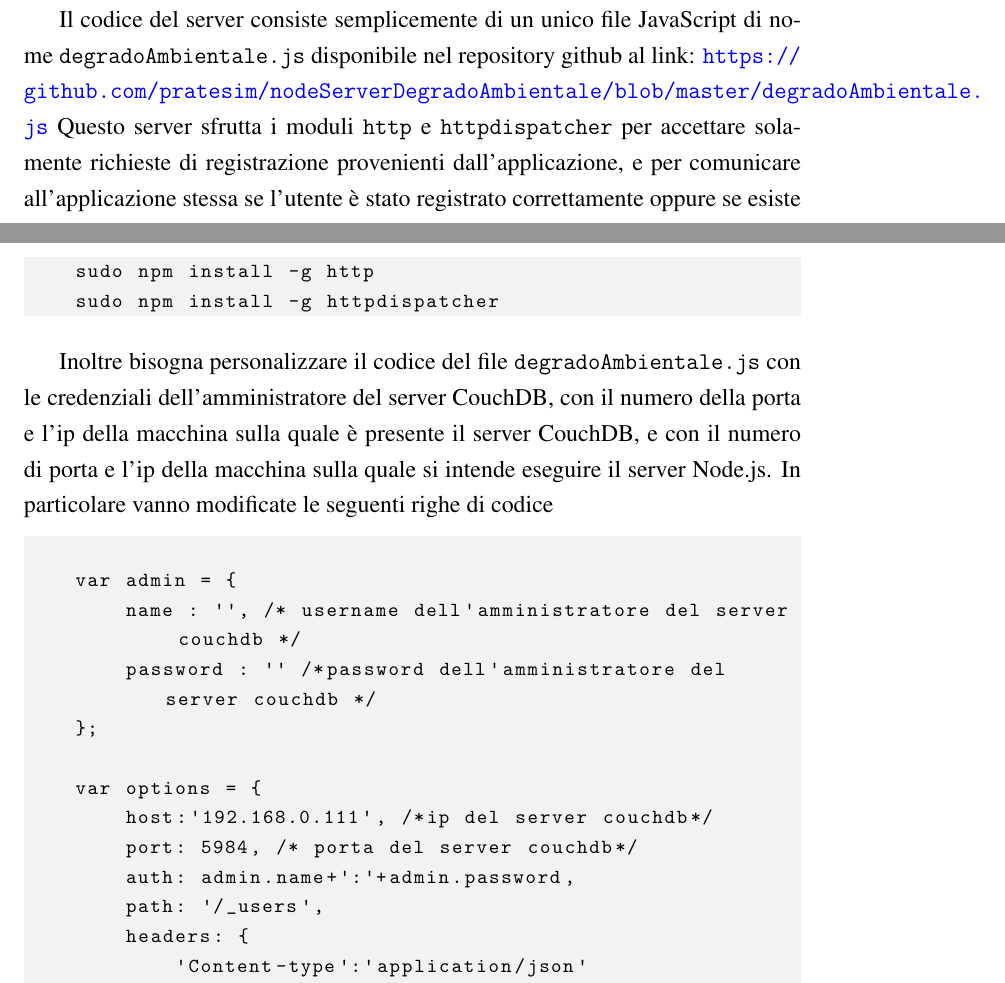
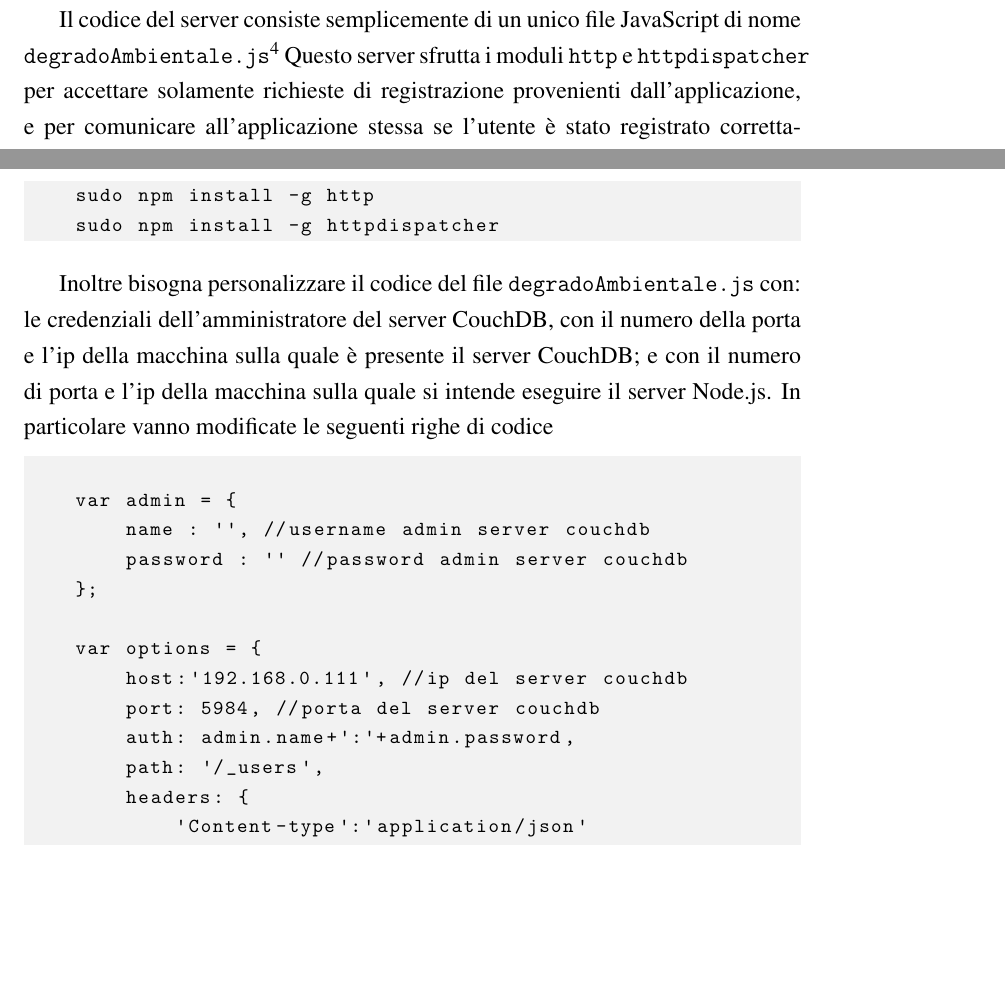
Before and after one commit to mircobe87/tesi-crossplatform, a LaTeX book (tex/tesi.tex, which reads tex/ConfLatoServer.tex): two parts of page 111 of 115, joined at a grey line, cut so that both start at the same text, the shorter picture padded with empty space. Compiled offline with pdfLaTeX.

Commit message:
sistemati alcuni sforamenti dei margini

```diff
--- a/tex/ConfLatoServer.tex
+++ b/tex/ConfLatoServer.tex
@@ -372,9 +372,9 @@
         moduli software per Node.js.
 
         Il codice del server consiste semplicemente di un unico file
-        JavaScript di nome \texttt{degradoAmbientale.js} disponibile nel
-        repository github al link:
-        \url{https://github.com/pratesim/nodeServerDegradoAmbientale/blob/master/degradoAmbientale.js}
+        JavaScript di nome \texttt{degradoAmbientale.js}\footnote{Il file
+        \texttt{degradoAmbientale.js} è disponibile al link:
+        \url{https://github.com/pratesim/nodeServerDegradoAmbientale/blob/master/degradoAmbientale.js}}
         Questo server sfrutta i moduli \texttt{http} e \texttt{httpdispatcher}
         per accettare solamente richieste di registrazione provenienti
         dall'applicazione, e per comunicare all'applicazione
@@ -390,22 +390,22 @@
         \end{lstlisting}
 
         Inoltre bisogna personalizzare il codice del file
-        \texttt{degradoAmbientale.js} con le credenziali dell'amministratore
+        \texttt{degradoAmbientale.js} con: le credenziali dell'amministratore
         del server CouchDB, con il numero della porta e l'ip della
-        macchina sulla quale è presente il server CouchDB, e con il numero
+        macchina sulla quale è presente il server CouchDB; e con il numero
         di porta e l'ip della macchina sulla quale si intende eseguire il
         server Node.js.
         In particolare vanno modificate le seguenti righe di codice
         \begin{lstlisting}[language=plane]
 
     var admin = {
-        name : '', /* username dell'amministratore del server couchdb */
-        password : '' /*password dell'amministratore del server couchdb */
+        name : '', //username admin server couchdb
+        password : '' //password admin server couchdb
     };
 
     var options = {
-        host:'192.168.0.111', /*ip del server couchdb*/
-        port: 5984, /* porta del server couchdb*/
+        host:'192.168.0.111', //ip del server couchdb
+        port: 5984, //porta del server couchdb
         auth: admin.name+':'+admin.password,
         path: '/_users',
         headers: {
```
Also changed, not shown: tex/ConfLatoServer.tex (2 more changed lines).
